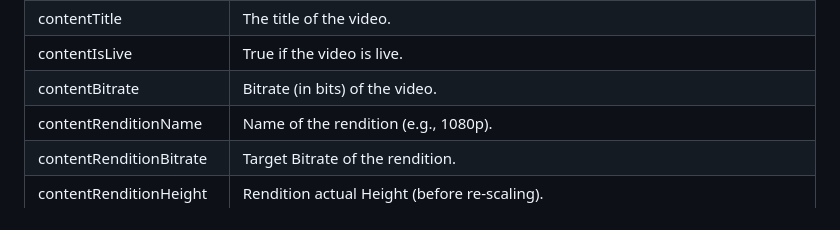
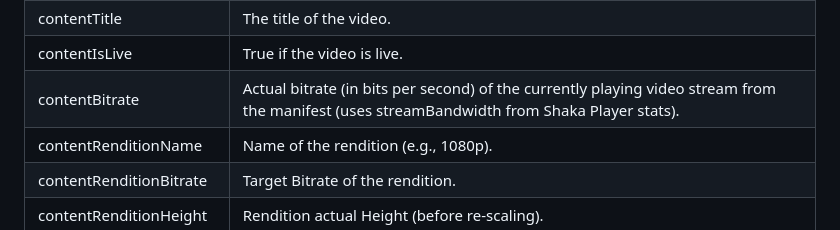
Before and after one commit to newrelic/video-shaka-js, a Markdown page: DATAMODEL.md, the part around the change. Drawn GitHub-style.

Commit message:
fix: Content Bitrate issue fixed

```diff
--- a/DATAMODEL.md
+++ b/DATAMODEL.md
@@ -43,7 +43,7 @@ An Attribute is a piece of data associated with an event. Attributes provide add
 | contentId                | The ID of the video.                                                                                                                               |
 | contentTitle             | The title of the video.                                                                                                                            |
 | contentIsLive            | True if the video is live.                                                                                                                         |
-| contentBitrate           | Bitrate (in bits) of the video.                                                                                                                    |
+| contentBitrate           | Actual bitrate (in bits per second) of the currently playing video stream from the manifest (uses streamBandwidth from Shaka Player stats).        |
 | contentRenditionName     | Name of the rendition (e.g., 1080p).                                                                                                               |
 | contentRenditionBitrate  | Target Bitrate of the rendition.                                                                                                                   |
 | contentRenditionHeight   | Rendition actual Height (before re-scaling).                                                                                                       |
```
